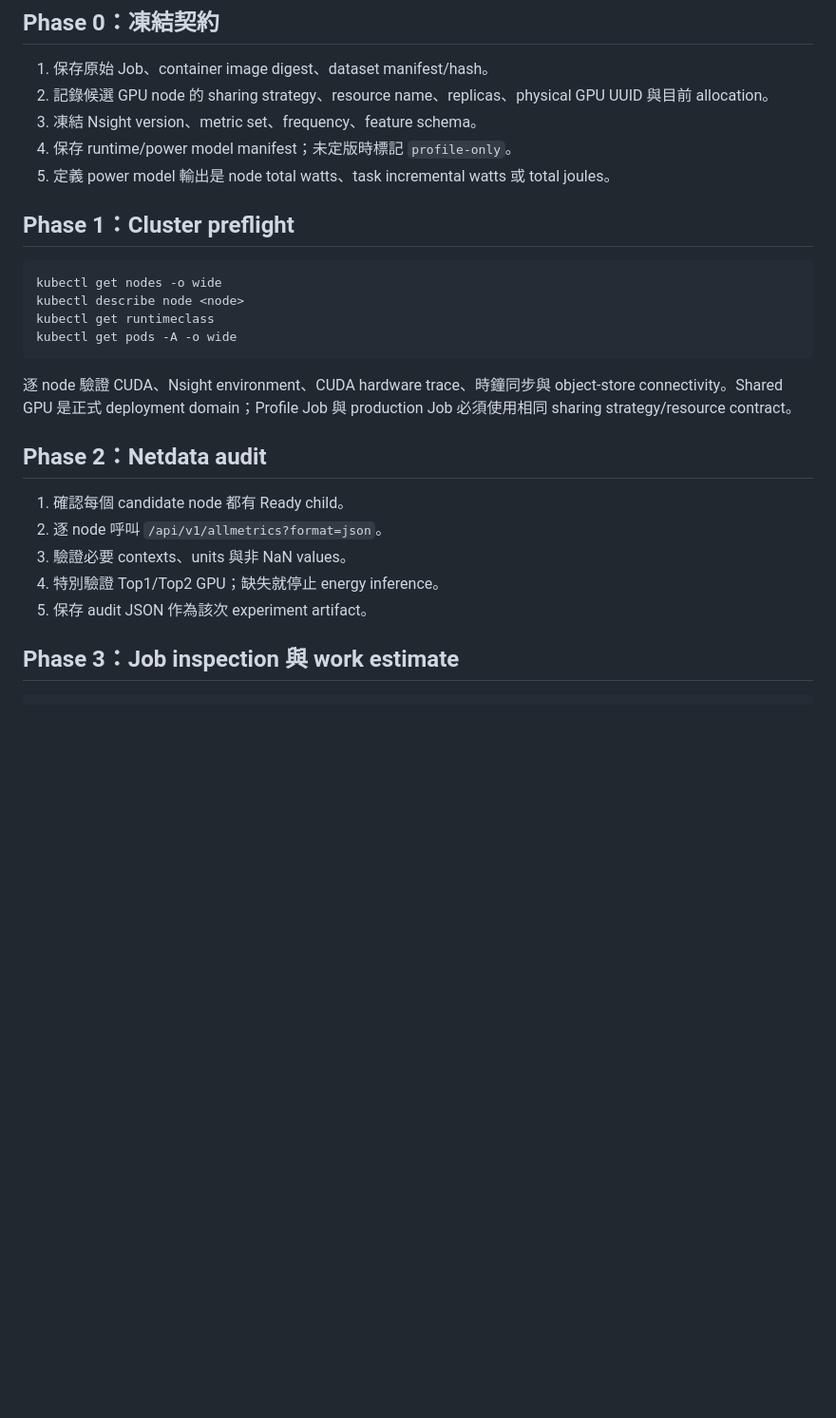
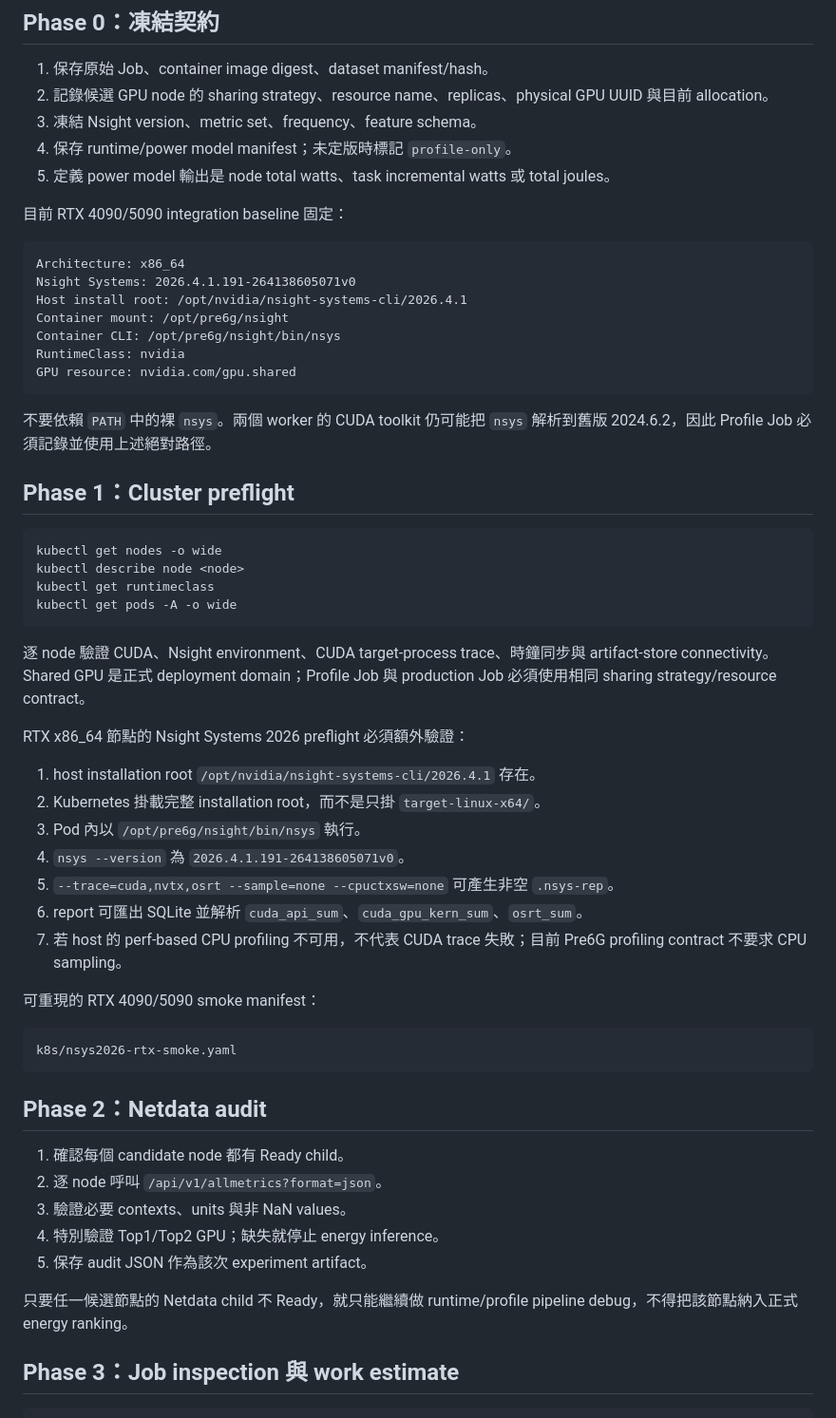
Before and after one commit to terrychen0803/Pre6G_experiment, a Markdown page: docs/experiment-procedure.md, the part around one of its changes. Shown at 95% size. Drawn GitHub-style; blank space fills up the shorter version.

Commit message:
docs: pin Nsight 2026 contract in experiment procedure

````diff
--- a/docs/experiment-procedure.md
+++ b/docs/experiment-procedure.md
@@ -8,6 +8,20 @@
 4. 保存 runtime/power model manifest；未定版時標記 `profile-only`。
 5. 定義 power model 輸出是 node total watts、task incremental watts 或 total joules。
 
+目前 RTX 4090/5090 integration baseline 固定：
+
+```text
+Architecture: x86_64
+Nsight Systems: 2026.4.1.191-264138605071v0
+Host install root: /opt/nvidia/nsight-systems-cli/2026.4.1
+Container mount: /opt/pre6g/nsight
+Container CLI: /opt/pre6g/nsight/bin/nsys
+RuntimeClass: nvidia
+GPU resource: nvidia.com/gpu.shared
+```
+
+不要依賴 `PATH` 中的裸 `nsys`。兩個 worker 的 CUDA toolkit 仍可能把 `nsys` 解析到舊版 2024.6.2，因此 Profile Job 必須記錄並使用上述絕對路徑。
+
 ## Phase 1：Cluster preflight
 
 ```bash
@@ -17,7 +31,23 @@ kubectl get runtimeclass
 kubectl get pods -A -o wide
 ```
 
-逐 node 驗證 CUDA、Nsight environment、CUDA hardware trace、時鐘同步與 object-store connectivity。Shared GPU 是正式 deployment domain；Profile Job 與 production Job 必須使用相同 sharing strategy/resource contract。
+逐 node 驗證 CUDA、Nsight environment、CUDA target-process trace、時鐘同步與 artifact-store connectivity。Shared GPU 是正式 deployment domain；Profile Job 與 production Job 必須使用相同 sharing strategy/resource contract。
+
+RTX x86_64 節點的 Nsight Systems 2026 preflight 必須額外驗證：
+
+1. host installation root `/opt/nvidia/nsight-systems-cli/2026.4.1` 存在。
+2. Kubernetes 掛載完整 installation root，而不是只掛 `target-linux-x64/`。
+3. Pod 內以 `/opt/pre6g/nsight/bin/nsys` 執行。
+4. `nsys --version` 為 `2026.4.1.191-264138605071v0`。
+5. `--trace=cuda,nvtx,osrt --sample=none --cpuctxsw=none` 可產生非空 `.nsys-rep`。
+6. report 可匯出 SQLite 並解析 `cuda_api_sum`、`cuda_gpu_kern_sum`、`osrt_sum`。
+7. 若 host 的 perf-based CPU profiling 不可用，不代表 CUDA trace 失敗；目前 Pre6G profiling contract 不要求 CPU sampling。
+
+可重現的 RTX 4090/5090 smoke manifest：
+
+```text
+k8s/nsys2026-rtx-smoke.yaml
+```
 
 ## Phase 2：Netdata audit
 
@@ -26,6 +56,8 @@ kubectl get pods -A -o wide
 3. 驗證必要 contexts、units 與非 NaN values。
 4. 特別驗證 Top1/Top2 GPU；缺失就停止 energy inference。
 5. 保存 audit JSON 作為該次 experiment artifact。
+
+只要任一候選節點的 Netdata child 不 Ready，就只能繼續做 runtime/profile pipeline debug，不得把該節點納入正式 energy ranking。
 
 ## Phase 3：Job inspection 與 work estimate
 
````
Also changed, not shown: other parts of docs/experiment-procedure.md (+11 -1 lines).
